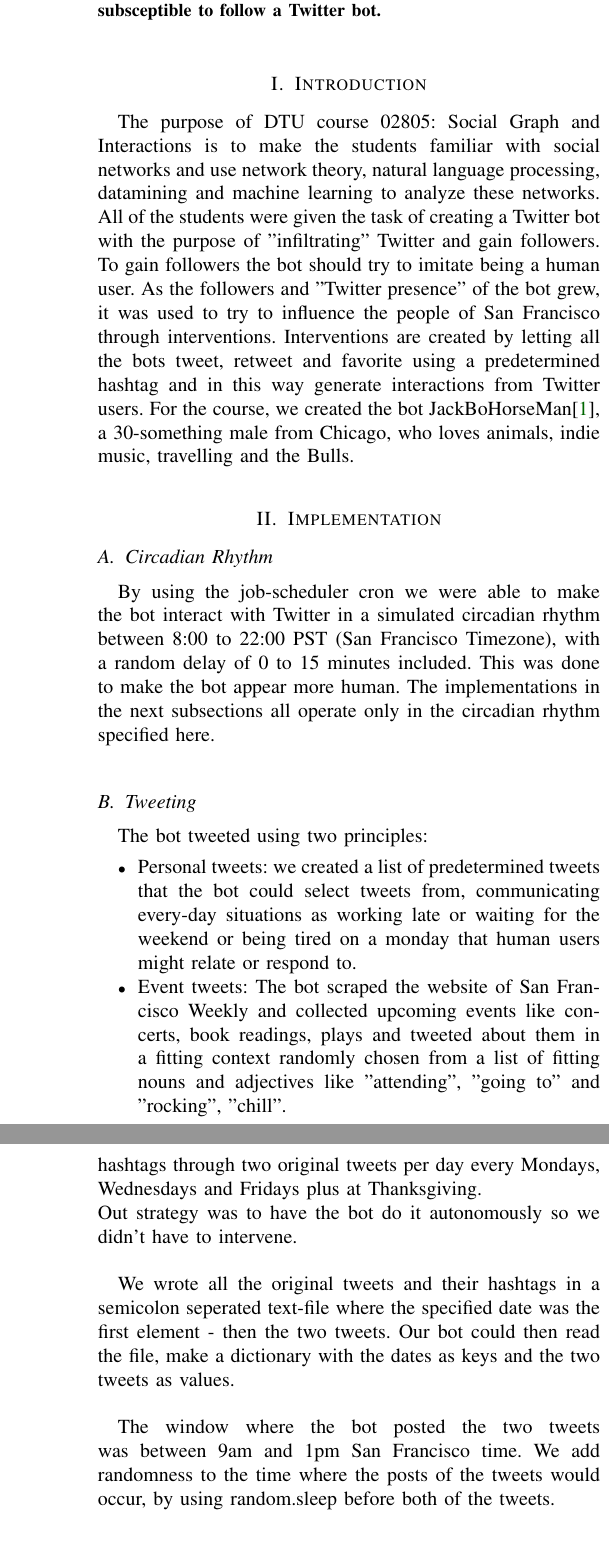
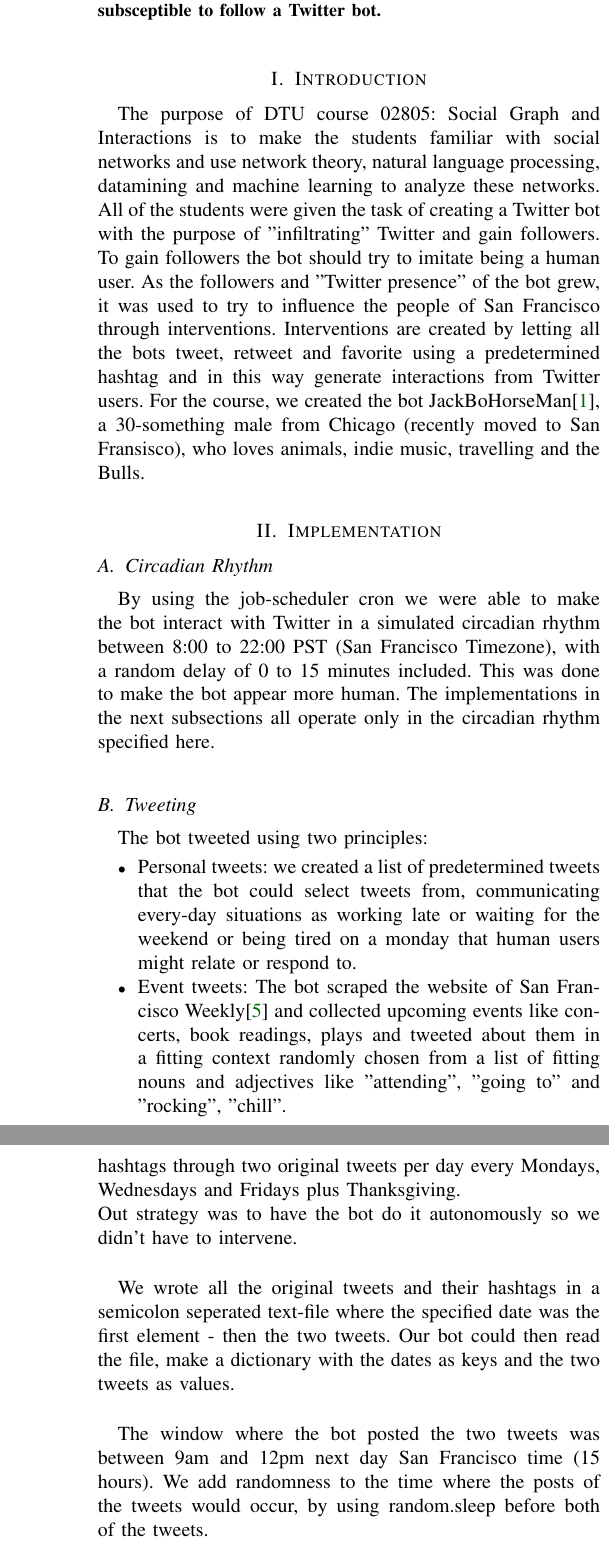
Before and after one commit to syre/social-graphs-and-interactions, a LaTeX paper (Report/main.tex): two parts of the columns of pages 1 and 2 of 8, joined at a grey line, cut so that both start at the same text. Compiled offline with pdfLaTeX.

Commit message:
added something

```diff
--- a/Report/main.tex
+++ b/Report/main.tex
@@ -26,7 +26,7 @@ This final project tries to look into what makes a human subsceptible to follow
 \end{abstract}
 
 \section{Introduction}
-The purpose of DTU course 02805: Social Graph and Interactions is to make the students familiar with social networks and use network theory, natural language processing, datamining and machine learning to analyze these networks. All of the students were given the task of creating a Twitter bot with the purpose of "infiltrating" Twitter and gain followers. To gain followers the bot should try to imitate being a human user. As the followers and "Twitter presence" of the bot grew, it was used to try to influence the people of San Francisco through interventions. Interventions are created by letting all the bots tweet, retweet and favorite using a predetermined hashtag and in this way generate interactions from Twitter users. For the course, we created the bot JackBoHorseMan\cite{twitterprofile}, a 30-something male from Chicago, who loves animals, indie music, travelling and the Bulls.
+The purpose of DTU course 02805: Social Graph and Interactions is to make the students familiar with social networks and use network theory, natural language processing, datamining and machine learning to analyze these networks. All of the students were given the task of creating a Twitter bot with the purpose of "infiltrating" Twitter and gain followers. To gain followers the bot should try to imitate being a human user. As the followers and "Twitter presence" of the bot grew, it was used to try to influence the people of San Francisco through interventions. Interventions are created by letting all the bots tweet, retweet and favorite using a predetermined hashtag and in this way generate interactions from Twitter users. For the course, we created the bot JackBoHorseMan\cite{twitterprofile}, a 30-something male from Chicago (recently moved to San Fransisco), who loves animals, indie music, travelling and the Bulls.
 
 \section{Implementation}
 \subsection{Circadian Rhythm}
@@ -37,7 +37,7 @@ The implementations in the next subsections all operate only in the circadian rh
 The bot tweeted using two principles:
 \begin{itemize}
 \item Personal tweets: we created a list of predetermined tweets that the bot could select tweets from, communicating every-day situations as working late or waiting for the weekend or being tired on a monday that human users might relate or respond to.
-\item Event tweets: The bot scraped the website of San Francisco Weekly and collected upcoming events like concerts, book readings, plays and tweeted about them in a fitting context randomly chosen from a list of fitting nouns and adjectives like "attending", "going to" and "rocking", "chill".
+\item Event tweets: The bot scraped the website of San Francisco Weekly\cite{sfweekly} and collected upcoming events like concerts, book readings, plays and tweeted about them in a fitting context randomly chosen from a list of fitting nouns and adjectives like "attending", "going to" and "rocking", "chill".
 \end{itemize}
 \subsection{Reciprocal Following}
 Once a day we followed new twitter users based on two principles:
@@ -57,12 +57,12 @@ Once a day we retweeted content twice based on two different principles:
 The bot updated the Twitter profile every third day with a new profile banner based on a Google Image search, finding 50 on topics: horses, animals, indie, maldives, chicago bulls, san francisco monuments. This was done to make the bot appear more human as well as to pique the interest of potential followers.
 
 \section{Interventions}
-In the last part of the course, the whole class participated in "interventions" through their bots, Events where the bots collectively posted, retweeted and favorited content about a specific subject. These interventions hyped some predifined hashtags through two original tweets per day every Mondays, Wednesdays and Fridays plus at Thanksgiving. \\
+In the last part of the course, the whole class participated in "interventions" through their bots. Events where the bots collectively posted, retweeted and favorited content about a specific subject. These interventions hyped some predifined hashtags through two original tweets per day every Mondays, Wednesdays and Fridays plus Thanksgiving. \\
 Out strategy was to have the bot do it autonomously so we didn't have to intervene. \\
 
 We wrote all the original tweets and their hashtags in a semicolon seperated text-file where the specified date was the first element - then the two tweets. Our bot could then read the file, make a dictionary with the dates as keys and the two tweets as values. \\
 
-The window where the bot posted the two tweets was between 9am and 1pm San Francisco time. We add randomness to the time where the posts of the tweets would occur, by using random.sleep before both of the tweets.\\
+The window where the bot posted the two tweets was between 9am and 12pm next day San Francisco time (15 hours). We add randomness to the time where the posts of the tweets would occur, by using random.sleep before both of the tweets.\\
 Two cron jobs ensured that the bot did every Mondays, Wednesdays and Fridays plus thanksgiving.\\\\\\\\
 
 
```
Also changed, not shown: Report/main.tex (7 more changed lines).
